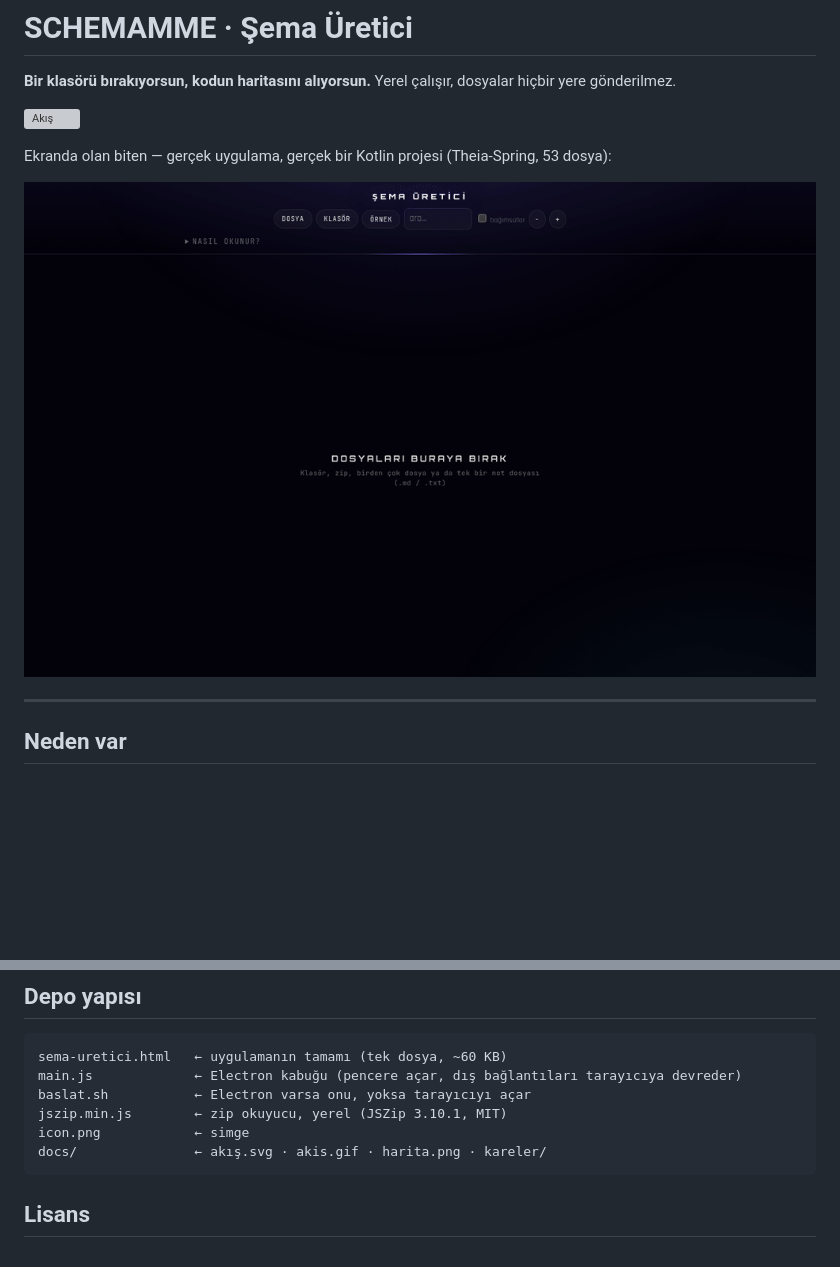
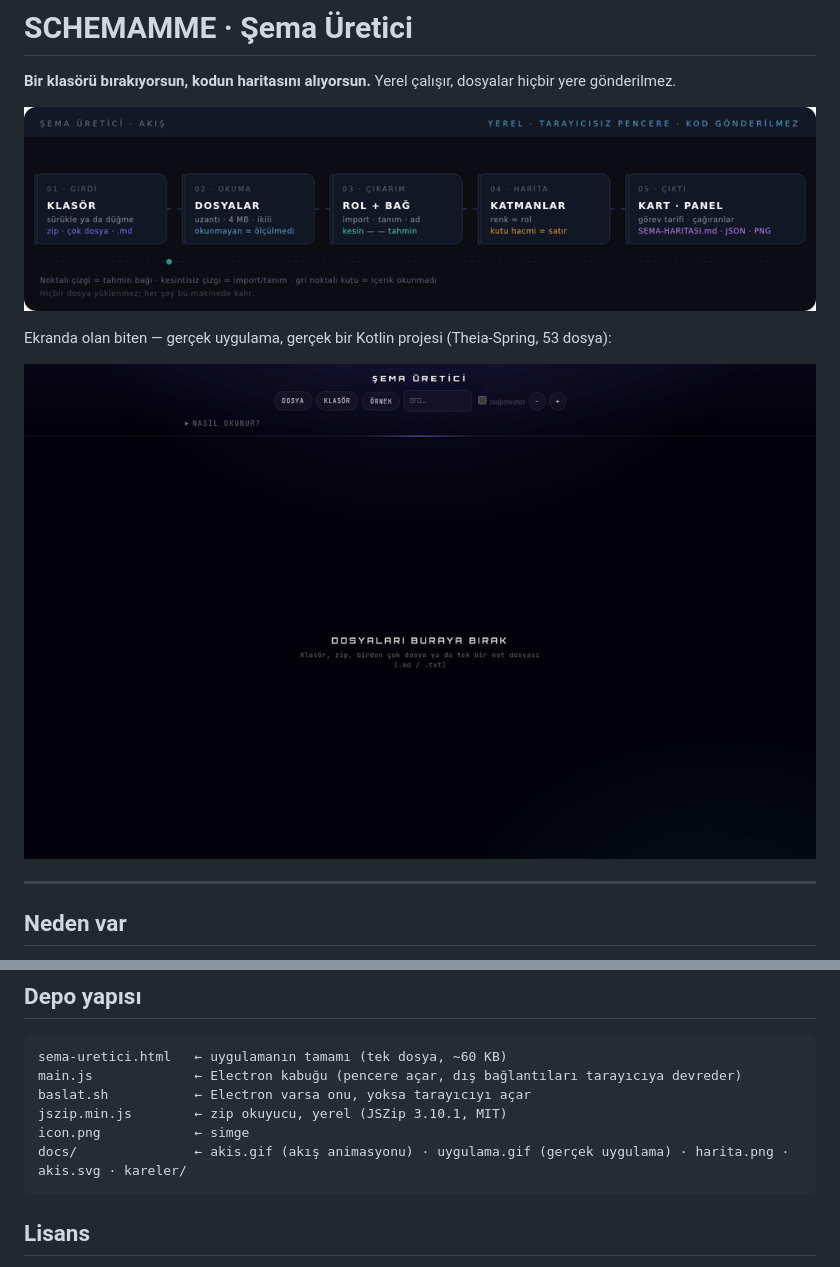
Before and after one commit to ismailkarabulut-lang/schemamme, a Markdown page: README.md, 2 parts joined by grey strips. Rendered like a GitHub page; pictures changed too: docs/akis.gif, docs/uygulama.gif (added); blank space fills up the shorter version; grey boxes are pictures that could not be loaded.

Commit message:
README: akış animasyonu GIF + gerçek uygulama GIF
- docs/akis.gif: 5 aşamalı akış, canlı akan nokta (15 kare, 4,5 sn, 38 KB)
- docs/uygulama.gif: gerçek uygulama, 6 kare (boş → harita → panel → zip → not → çıktı)
- docs/akis.svg: statik güvenli diyagram — hiçbir içerik opacity:0 ile başlamaz,
  SVG img içinde donduğunda diyagram eksiksiz kalır
- README: ölçülmüş sonuç, rol tablosu, çıktı tablosu, bilinen sınırlar

````diff
--- a/README.md
+++ b/README.md
@@ -2,11 +2,11 @@
 
 **Bir klasörü bırakıyorsun, kodun haritasını alıyorsun.** Yerel çalışır, dosyalar hiçbir yere gönderilmez.
 
-![Akış](docs/akis.svg)
+![Akış](docs/akis.gif)
 
 Ekranda olan biten — gerçek uygulama, gerçek bir Kotlin projesi (Theia-Spring, 53 dosya):
 
-![Uygulama](docs/akis.gif)
+![Uygulama](docs/uygulama.gif)
 
 ---
 
@@ -109,7 +109,7 @@ main.js             ← Electron kabuğu (pencere açar, dış bağlantıları t
 baslat.sh           ← Electron varsa onu, yoksa tarayıcıyı açar
 jszip.min.js        ← zip okuyucu, yerel (JSZip 3.10.1, MIT)
 icon.png            ← simge
-docs/               ← akış.svg · akis.gif · harita.png · kareler/
+docs/               ← akis.gif (akış animasyonu) · uygulama.gif (gerçek uygulama) · harita.png · akis.svg · kareler/
 ```
 
 ## Lisans
````
Also changed, not shown: docs/akis-onizleme.png (deleted), 2 other files.
